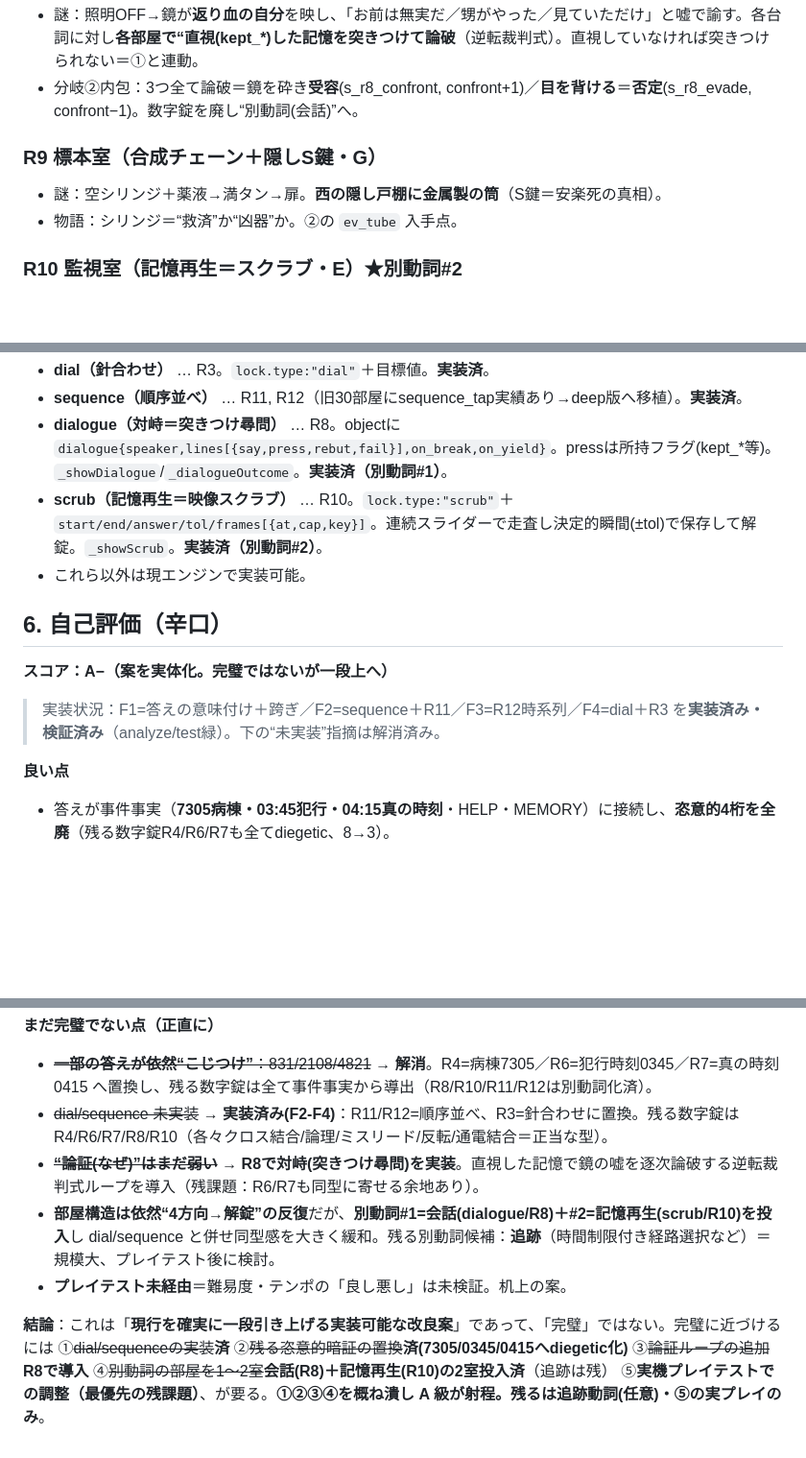
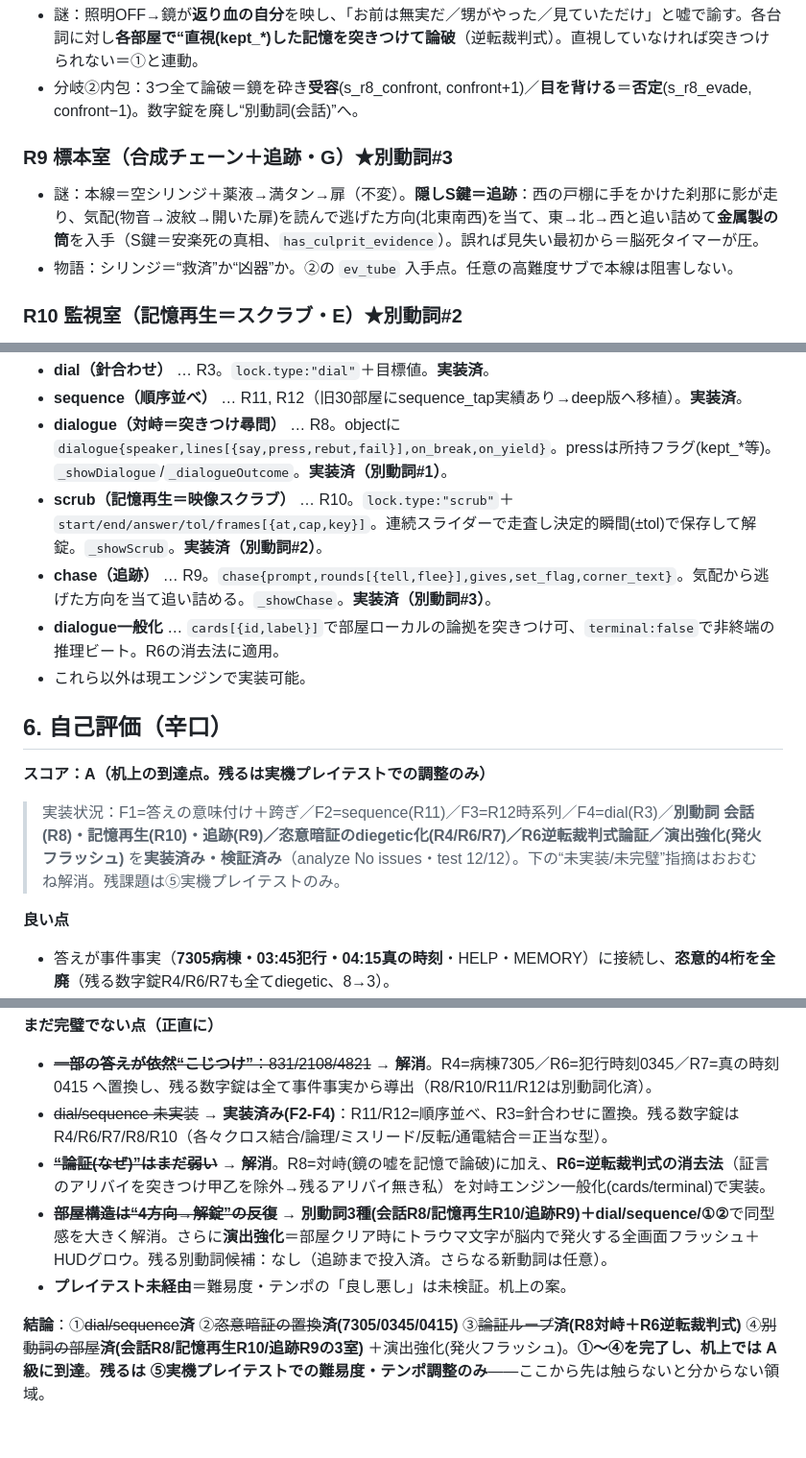
Before and after one commit to sk1214-gkms/kioku-no-kairou, a Markdown page: docs/謎案_全室.md, 3 parts joined by grey strips. Shown at 96% size. Rendered like a GitHub page; blank space fills up the shorter version.

```diff
--- a/docs/謎案_全室.md
+++ b/docs/謎案_全室.md
@@ -70,9 +70,9 @@ R1=基本操作／R2=合成／R3=隠し＋時刻概念／R4=クロス結合・
 - 謎：照明OFF→鏡が**返り血の自分**を映し、「お前は無実だ／甥がやった／見ていただけ」と嘘で諭す。各台詞に対し**各部屋で“直視(kept_*)した記憶を突きつけて論破**（逆転裁判式）。直視していなければ突きつけられない＝①と連動。
 - 分岐②内包：3つ全て論破＝鏡を砕き**受容**(s_r8_confront, confront+1)／**目を背ける**＝**否定**(s_r8_evade, confront−1)。数字錠を廃し“別動詞(会話)”へ。
 
-### R9 標本室（合成チェーン＋隠しS鍵・G）
-- 謎：空シリンジ＋薬液→満タン→扉。**西の隠し戸棚に金属製の筒**（S鍵＝安楽死の真相）。
-- 物語：シリンジ＝“救済”か“凶器”か。②の `ev_tube` 入手点。
+### R9 標本室（合成チェーン＋追跡・G）★別動詞#3
+- 謎：本線＝空シリンジ＋薬液→満タン→扉（不変）。**隠しS鍵＝追跡**：西の戸棚に手をかけた刹那に影が走り、気配(物音→波紋→開いた扉)を読んで逃げた方向(北東南西)を当て、東→北→西と追い詰めて**金属製の筒**を入手（S鍵＝安楽死の真相、`has_culprit_evidence`）。誤れば見失い最初から＝脳死タイマーが圧。
+- 物語：シリンジ＝“救済”か“凶器”か。②の `ev_tube` 入手点。任意の高難度サブで本線は阻害しない。
 
 ### R10 監視室（記憶再生＝スクラブ・E）★別動詞#2
 - 謎：主電源ON→**記録端末のタイムライン(03:00〜05:00)をスクラブ再生**し、キーフレーム字幕を見ながら**甥がナイフを構える 03:45 を保存**して解錠(scrub)。脳が捏造した“嘘の物証”(ev_footage)を自ら確定させる行為。
@@ -98,11 +98,13 @@ R1=基本操作／R2=合成／R3=隠し＋時刻概念／R4=クロス結合・
 - **sequence（順序並べ）** … R11, R12（旧30部屋にsequence_tap実績あり→deep版へ移植）。**実装済**。
 - **dialogue（対峙＝突きつけ尋問）** … R8。objectに `dialogue{speaker,lines[{say,press,rebut,fail}],on_break,on_yield}`。pressは所持フラグ(kept_*等)。`_showDialogue`/`_dialogueOutcome`。**実装済（別動詞#1）**。
 - **scrub（記憶再生＝映像スクラブ）** … R10。`lock.type:"scrub"`＋`start/end/answer/tol/frames[{at,cap,key}]`。連続スライダーで走査し決定的瞬間(±tol)で保存して解錠。`_showScrub`。**実装済（別動詞#2）**。
+- **chase（追跡）** … R9。`chase{prompt,rounds[{tell,flee}],gives,set_flag,corner_text}`。気配から逃げた方向を当て追い詰める。`_showChase`。**実装済（別動詞#3）**。
+- **dialogue一般化** … `cards[{id,label}]`で部屋ローカルの論拠を突きつけ可、`terminal:false`で非終端の推理ビート。R6の消去法に適用。
 - これら以外は現エンジンで実装可能。
 
 ## 6. 自己評価（辛口）
-**スコア：A−（案を実体化。完璧ではないが一段上へ）**
-> 実装状況：F1=答えの意味付け＋跨ぎ／F2=sequence＋R11／F3=R12時系列／F4=dial＋R3 を**実装済み・検証済み**（analyze/test緑）。下の“未実装”指摘は解消済み。
+**スコア：A（机上の到達点。残るは実機プレイテストでの調整のみ）**
+> 実装状況：F1=答えの意味付け＋跨ぎ／F2=sequence(R11)／F3=R12時系列／F4=dial(R3)／**別動詞 会話(R8)・記憶再生(R10)・追跡(R9)／恣意暗証のdiegetic化(R4/R6/R7)／R6逆転裁判式論証／演出強化(発火フラッシュ)** を**実装済み・検証済み**（analyze No issues・test 12/12）。下の“未実装/未完璧”指摘はおおむね解消。残課題は⑤実機プレイテストのみ。
 
 **良い点**
 - 答えが事件事実（**7305病棟・03:45犯行・04:15真の時刻**・HELP・MEMORY）に接続し、**恣意的4桁を全廃**（残る数字錠R4/R6/R7も全てdiegetic、8→3）。
@@ -113,8 +115,8 @@ R1=基本操作／R2=合成／R3=隠し＋時刻概念／R4=クロス結合・
 **まだ完璧でない点（正直に）**
 - ~~**一部の答えが依然“こじつけ”**：831/2108/4821~~ → **解消**。R4=病棟7305／R6=犯行時刻0345／R7=真の時刻0415 へ置換し、残る数字錠は全て事件事実から導出（R8/R10/R11/R12は別動詞化済）。
 - ~~dial/sequence 未実装~~ → **実装済み(F2-F4)**：R11/R12=順序並べ、R3=針合わせに置換。残る数字錠は R4/R6/R7/R8/R10（各々クロス結合/論理/ミスリード/反転/通電結合＝正当な型）。
-- ~~**“論証(なぜ)”はまだ弱い**~~ → **R8で対峙(突きつけ尋問)を実装**。直視した記憶で鏡の嘘を逐次論破する逆転裁判式ループを導入（残課題：R6/R7も同型に寄せる余地あり）。
-- **部屋構造は依然“4方向→解錠”の反復**だが、**別動詞#1=会話(dialogue/R8)＋#2=記憶再生(scrub/R10)を投入**し dial/sequence と併せ同型感を大きく緩和。残る別動詞候補：**追跡**（時間制限付き経路選択など）＝規模大、プレイテスト後に検討。
+- ~~**“論証(なぜ)”はまだ弱い**~~ → **解消**。R8=対峙(鏡の嘘を記憶で論破)に加え、**R6=逆転裁判式の消去法**（証言のアリバイを突きつけ甲乙を除外→残るアリバイ無き私）を対峙エンジン一般化(cards/terminal)で実装。
+- ~~**部屋構造は“4方向→解錠”の反復**~~ → **別動詞3種(会話R8/記憶再生R10/追跡R9)＋dial/sequence/①②**で同型感を大きく解消。さらに**演出強化**＝部屋クリア時にトラウマ文字が脳内で発火する全画面フラッシュ＋HUDグロウ。残る別動詞候補：なし（追跡まで投入済。さらなる新動詞は任意）。
 - **プレイテスト未経由**＝難易度・テンポの「良し悪し」は未検証。机上の案。
 
-**結論**：これは「**現行を確実に一段引き上げる実装可能な改良案**」であって、「完璧」ではない。完璧に近づけるには ①~~dial/sequenceの実装~~**済** ②~~残る恣意的暗証の置換~~**済(7305/0345/0415へdiegetic化)** ③~~論証ループの追加~~**R8で導入** ④~~別動詞の部屋を1〜2室~~**会話(R8)＋記憶再生(R10)の2室投入済**（追跡は残） ⑤**実機プレイテストでの調整（最優先の残課題）**、が要る。**①②③④を概ね潰し A 級が射程。残るは追跡動詞(任意)・⑤の実プレイのみ**。
+**結論**：①~~dial/sequence~~**済** ②~~恣意暗証の置換~~**済(7305/0345/0415)** ③~~論証ループ~~**済(R8対峙＋R6逆転裁判式)** ④~~別動詞の部屋~~**済(会話R8/記憶再生R10/追跡R9の3室)** ＋演出強化(発火フラッシュ)。**①〜④を完了し、机上では A 級に到達**。**残るは ⑤実機プレイテストでの難易度・テンポ調整のみ**——ここから先は触らないと分からない領域。
```
Also changed, not shown: other parts of docs/謎案_全室.md (+2 -2 lines), docs/TODO.md (+5 -6 lines), docs/仕様書_v3_作話システム.md (+2 -1 lines).
